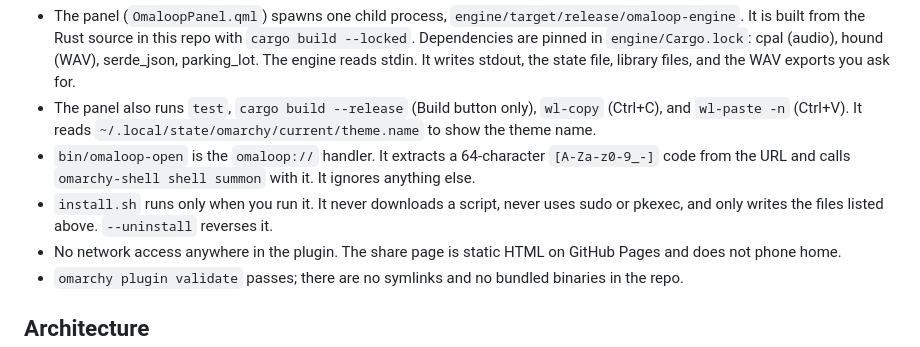
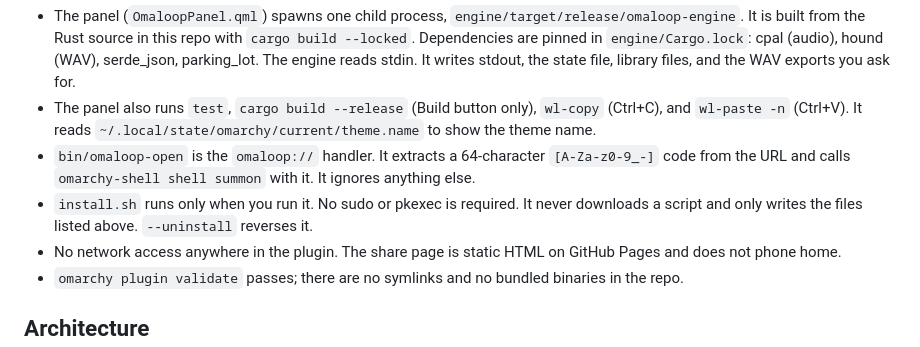
Before and after one commit to joshuaswarren/omaloop, a Markdown page: README.md, the part around the change. GitHub-like rendering.

Commit message:
README: phrase the no-privilege statement the way the marketplace scanner recognizes

```diff
--- a/README.md
+++ b/README.md
@@ -105,7 +105,7 @@ Written for anyone reviewing this plugin before enabling it.
 - The panel (`OmaloopPanel.qml`) spawns one child process, `engine/target/release/omaloop-engine`. It is built from the Rust source in this repo with `cargo build --locked`. Dependencies are pinned in `engine/Cargo.lock`: cpal (audio), hound (WAV), serde_json, parking_lot. The engine reads stdin. It writes stdout, the state file, library files, and the WAV exports you ask for.
 - The panel also runs `test`, `cargo build --release` (Build button only), `wl-copy` (Ctrl+C), and `wl-paste -n` (Ctrl+V). It reads `~/.local/state/omarchy/current/theme.name` to show the theme name.
 - `bin/omaloop-open` is the `omaloop://` handler. It extracts a 64-character `[A-Za-z0-9_-]` code from the URL and calls `omarchy-shell shell summon` with it. It ignores anything else.
-- `install.sh` runs only when you run it. It never downloads a script, never uses sudo or pkexec, and only writes the files listed above. `--uninstall` reverses it.
+- `install.sh` runs only when you run it. No sudo or pkexec is required. It never downloads a script and only writes the files listed above. `--uninstall` reverses it.
 - No network access anywhere in the plugin. The share page is static HTML on GitHub Pages and does not phone home.
 - `omarchy plugin validate` passes; there are no symlinks and no bundled binaries in the repo.
 
```
